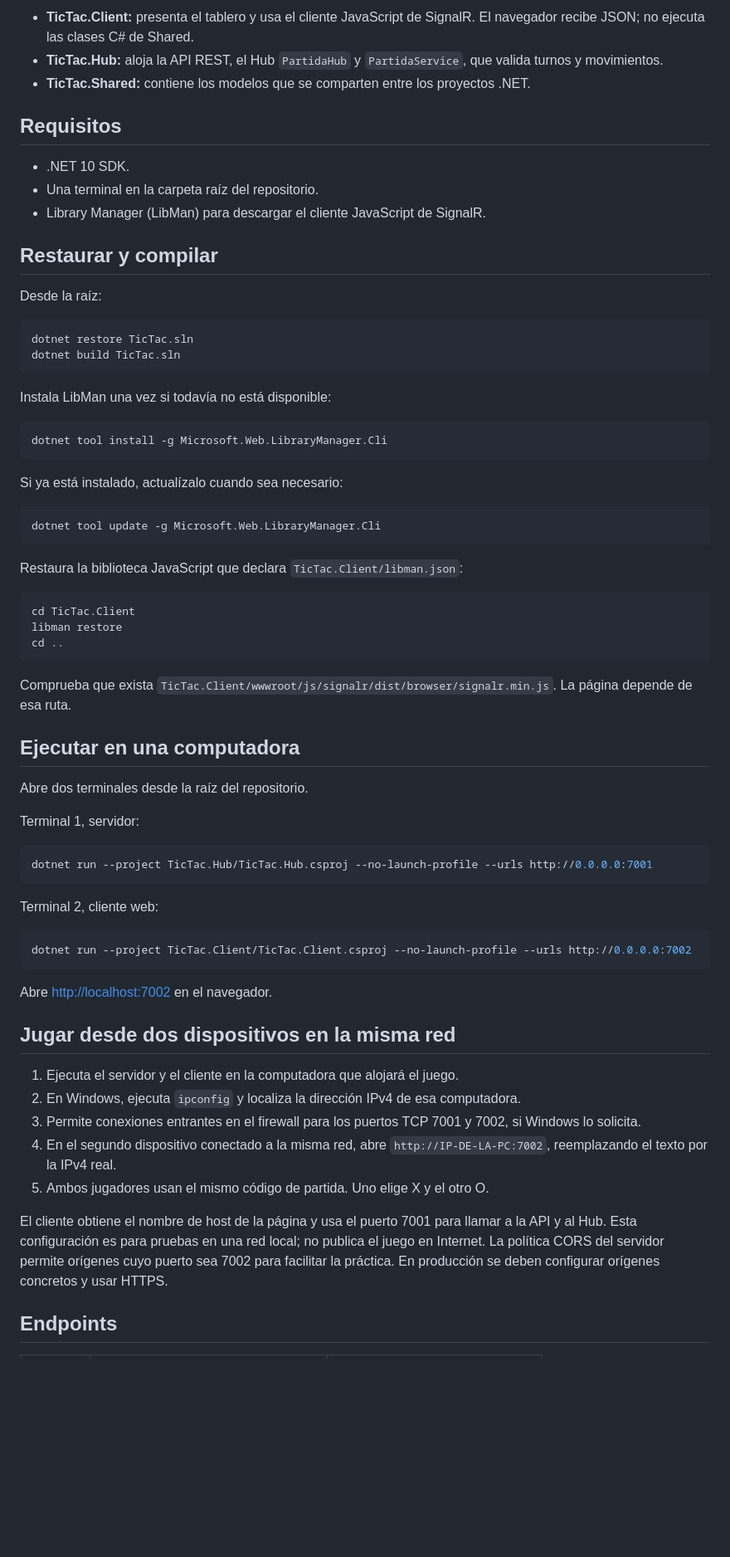
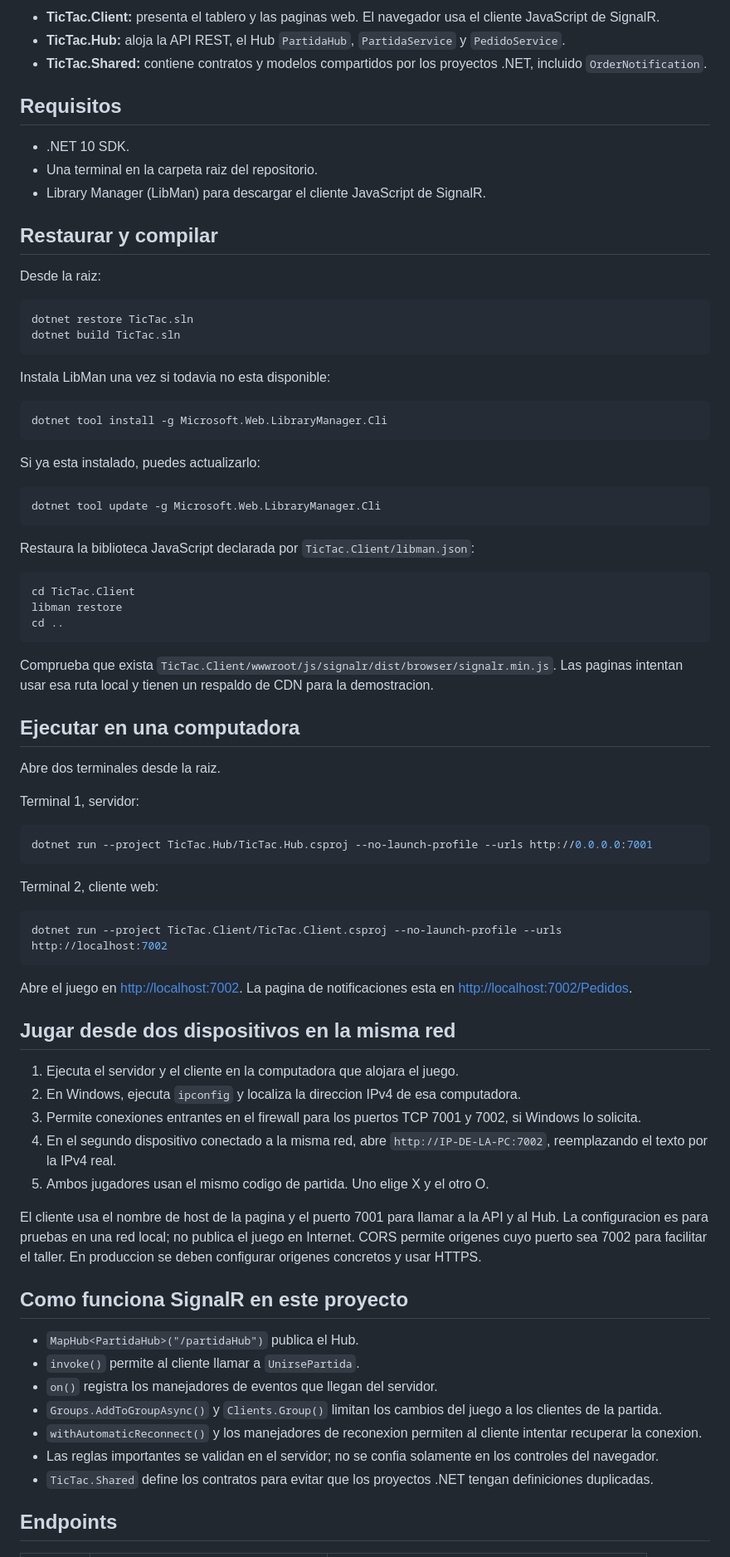
Before and after one commit to Williamsanchez056/TicTac, a Markdown page: README.md, the part around one of its changes. Shown at 83% size. GitHub-like rendering; blank space fills up the shorter version.

````diff
--- a/README.md
+++ b/README.md
@@ -16,38 +16,38 @@ flowchart LR
     B -.->|"referencia de proyecto"| C
 ```
 
-- **TicTac.Client:** presenta el tablero y usa el cliente JavaScript de SignalR. El navegador recibe JSON; no ejecuta las clases C# de Shared.
-- **TicTac.Hub:** aloja la API REST, el Hub `PartidaHub` y `PartidaService`, que valida turnos y movimientos.
-- **TicTac.Shared:** contiene los modelos que se comparten entre los proyectos .NET.
+- **TicTac.Client:** presenta el tablero y las paginas web. El navegador usa el cliente JavaScript de SignalR.
+- **TicTac.Hub:** aloja la API REST, el Hub `PartidaHub`, `PartidaService` y `PedidoService`.
+- **TicTac.Shared:** contiene contratos y modelos compartidos por los proyectos .NET, incluido `OrderNotification`.
 
 ## Requisitos
 
 - .NET 10 SDK.
-- Una terminal en la carpeta raíz del repositorio.
+- Una terminal en la carpeta raiz del repositorio.
 - Library Manager (LibMan) para descargar el cliente JavaScript de SignalR.
 
 ## Restaurar y compilar
 
-Desde la raíz:
+Desde la raiz:
 
 ```powershell
 dotnet restore TicTac.sln
 dotnet build TicTac.sln
 ```
 
-Instala LibMan una vez si todavía no está disponible:
+Instala LibMan una vez si todavia no esta disponible:
 
 ```powershell
 dotnet tool install -g Microsoft.Web.LibraryManager.Cli
 ```
 
-Si ya está instalado, actualízalo cuando sea necesario:
+Si ya esta instalado, puedes actualizarlo:
 
 ```powershell
 dotnet tool update -g Microsoft.Web.LibraryManager.Cli
 ```
 
-Restaura la biblioteca JavaScript que declara `TicTac.Client/libman.json`:
+Restaura la biblioteca JavaScript declarada por `TicTac.Client/libman.json`:
 
 ```powershell
 cd TicTac.Client
@@ -55,11 +55,11 @@ libman restore
 cd ..
 ```
 
-Comprueba que exista `TicTac.Client/wwwroot/js/signalr/dist/browser/signalr.min.js`. La página depende de esa ruta.
+Comprueba que exista `TicTac.Client/wwwroot/js/signalr/dist/browser/signalr.min.js`. Las paginas intentan usar esa ruta local y tienen un respaldo de CDN para la demostracion.
 
 ## Ejecutar en una computadora
 
-Abre dos terminales desde la raíz del repositorio.
+Abre dos terminales desde la raiz.
 
 Terminal 1, servidor:
 
@@ -70,20 +70,30 @@ dotnet run --project TicTac.Hub/TicTac.Hub.csproj --no-launch-profile --urls htt
 Terminal 2, cliente web:
 
 ```powershell
-dotnet run --project TicTac.Client/TicTac.Client.csproj --no-launch-profile --urls http://0.0.0.0:7002
+dotnet run --project TicTac.Client/TicTac.Client.csproj --no-launch-profile --urls http://localhost:7002
 ```
 
-Abre [http://localhost:7002](http://localhost:7002) en el navegador.
+Abre el juego en [http://localhost:7002](http://localhost:7002). La pagina de notificaciones esta en [http://localhost:7002/Pedidos](http://localhost:7002/Pedidos).
 
 ## Jugar desde dos dispositivos en la misma red
 
-1. Ejecuta el servidor y el cliente en la computadora que alojará el juego.
-2. En Windows, ejecuta `ipconfig` y localiza la dirección IPv4 de esa computadora.
+1. Ejecuta el servidor y el cliente en la computadora que alojara el juego.
+2. En Windows, ejecuta `ipconfig` y localiza la direccion IPv4 de esa computadora.
 3. Permite conexiones entrantes en el firewall para los puertos TCP 7001 y 7002, si Windows lo solicita.
 4. En el segundo dispositivo conectado a la misma red, abre `http://IP-DE-LA-PC:7002`, reemplazando el texto por la IPv4 real.
-5. Ambos jugadores usan el mismo código de partida. Uno elige X y el otro O.
+5. Ambos jugadores usan el mismo codigo de partida. Uno elige X y el otro O.
 
-El cliente obtiene el nombre de host de la página y usa el puerto 7001 para llamar a la API y al Hub. Esta configuración es para pruebas en una red local; no publica el juego en Internet. La política CORS del servidor permite orígenes cuyo puerto sea 7002 para facilitar la práctica. En producción se deben configurar orígenes concretos y usar HTTPS.
+El cliente usa el nombre de host de la pagina y el puerto 7001 para llamar a la API y al Hub. La configuracion es para pruebas en una red local; no publica el juego en Internet. CORS permite origenes cuyo puerto sea 7002 para facilitar el taller. En produccion se deben configurar origenes concretos y usar HTTPS.
+
+## Como funciona SignalR en este proyecto
+
+- `MapHub<PartidaHub>("/partidaHub")` publica el Hub.
+- `invoke()` permite al cliente llamar a `UnirsePartida`.
+- `on()` registra los manejadores de eventos que llegan del servidor.
+- `Groups.AddToGroupAsync()` y `Clients.Group()` limitan los cambios del juego a los clientes de la partida.
+- `withAutomaticReconnect()` y los manejadores de reconexion permiten al cliente intentar recuperar la conexion.
+- Las reglas importantes se validan en el servidor; no se confia solamente en los controles del navegador.
+- `TicTac.Shared` define los contratos para evitar que los proyectos .NET tengan definiciones duplicadas.
 
 ## Endpoints
 
````
Also changed, not shown: other parts of README.md (+49 -29 lines).
